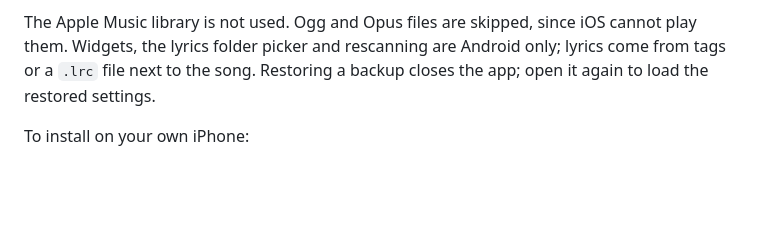
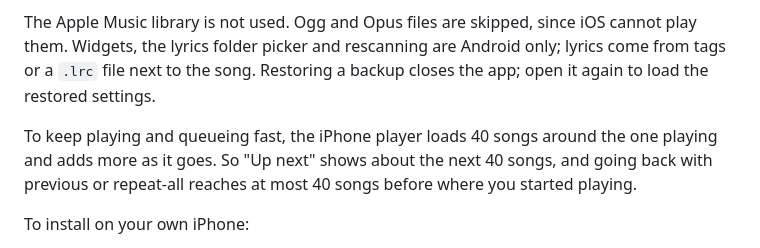
Before and after one commit to HarshaanNiles010/nova_player, a Markdown page: README.md, the part around the change. GitHub-like rendering; blank space fills up the shorter version.

Commit message:
Note the iPhone play window in the README
Co-Authored-By: Claude Opus 5.5 <noreply@anthropic.com>

```diff
--- a/README.md
+++ b/README.md
@@ -70,6 +70,8 @@ iPhone apps cannot read the whole phone, so Nova on iOS plays:
 - folders you pick in Settings → Music folders (On My iPhone, iCloud Drive or a USB drive). iCloud songs must be downloaded to the phone first.
 
 The Apple Music library is not used. Ogg and Opus files are skipped, since iOS cannot play them. Widgets, the lyrics folder picker and rescanning are Android only; lyrics come from tags or a `.lrc` file next to the song. Restoring a backup closes the app; open it again to load the restored settings.
+
+To keep playing and queueing fast, the iPhone player loads 40 songs around the one playing and adds more as it goes. So "Up next" shows about the next 40 songs, and going back with previous or repeat-all reaches at most 40 songs before where you started playing.
 
 To install on your own iPhone:
 1. Install Xcode, then run `sudo xcode-select -s /Applications/Xcode.app` and `sudo xcodebuild -runFirstLaunch`.
```
